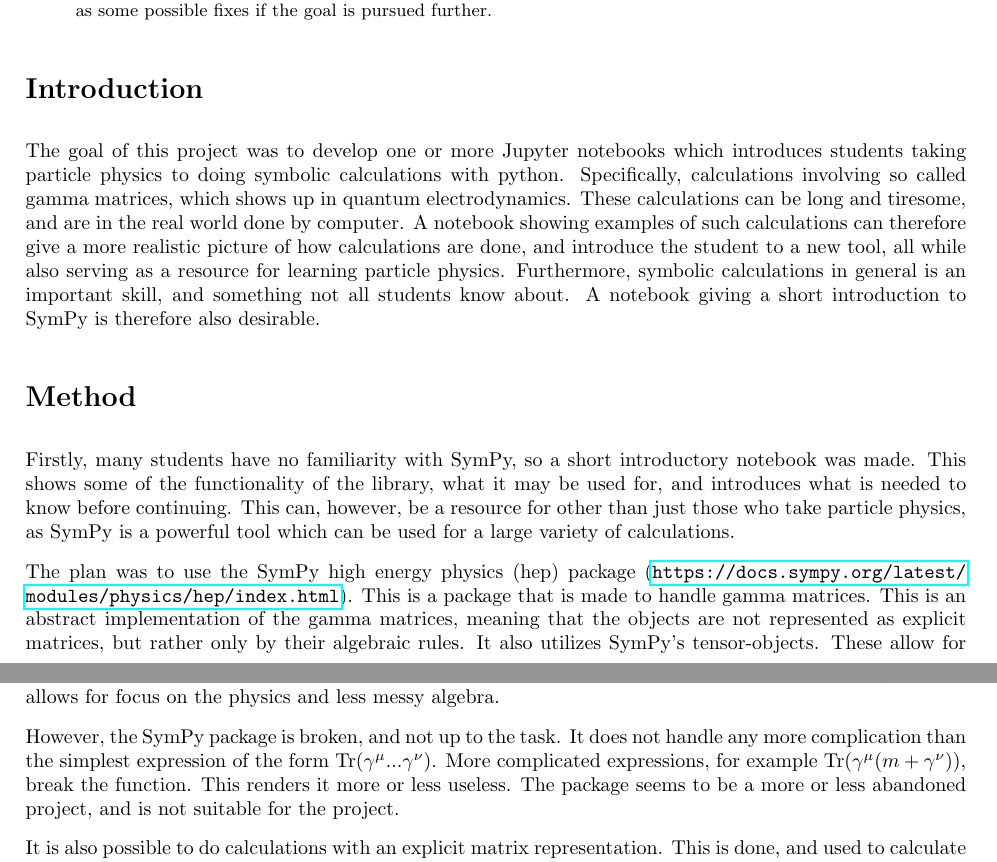
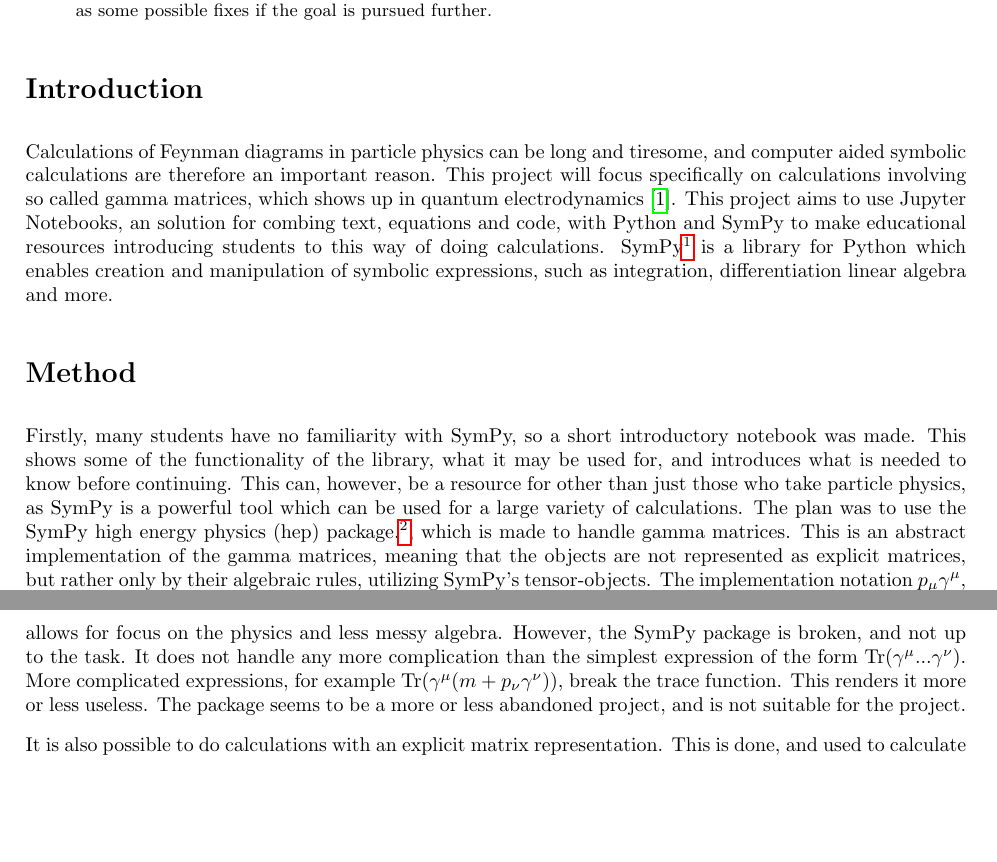
Before and after one commit to martkjoh/Notebook-FY3403-Particle-Physics, a LaTeX paper (report/report.tex): two parts of pages 1 and 2 of 3, joined at a grey line, cut so that both start at the same text, the shorter picture padded with empty space. Compiled offline with pdfLaTeX.

Commit message:
revidert rapport

```diff
--- a/report/report.tex
+++ b/report/report.tex
@@ -11,6 +11,10 @@
 
 \usepackage{caption}
 \captionsetup{width=.9\textwidth}
+
+\usepackage{biblatex}
+\addbibresource{report.bib}
+
 
 \title{
     \flushleft
@@ -31,17 +35,33 @@
 
     \maketitle
     \begin{abstract}
-        This project aims at creating an introductory resource to computer aided symbolic calculations for students in particle physics. The resource consists of Jupyter Notebook which shows examples of such calculation. Due to shortcomings of the libraries used, the end product is not up to the desired standard. It gives a brief introduction to symbolic calculations using SymPy, and a limited example of a particle physics calculation. The report concludes by discussing the shortcomings of the approach used, as well as some possible fixes if the goal is pursued further.
-    \end{abstract}
+        This project aims at creating an introductory resource to computer aided symbolic calculations for students in particle physics.
+        The resource consists of Jupyter Notebook which shows examples of such calculation.
+        Due to shortcomings of the libraries used, the end product is not up to the desired standard.
+        It gives a brief introduction to symbolic calculations using SymPy, and a limited example of a particle physics calculation.
+        The report concludes by discussing the shortcomings of the approach used, as well as some possible fixes if the goal is pursued further.
+       \end{abstract}
 
     \section*{Introduction}
-    The goal of this project was to develop one or more Jupyter notebooks which introduces students taking particle physics to doing symbolic calculations with python. Specifically, calculations involving so called gamma matrices, which shows up in quantum electrodynamics. These calculations can be long and tiresome, and are in the real world done by computer. A notebook showing examples of such calculations can therefore give a more realistic picture of how calculations are done, and introduce the student to a new tool, all while also serving as a resource for learning particle physics. Furthermore, symbolic calculations in general is an important skill, and something not all students know about. A notebook giving a short introduction to SymPy is therefore also desirable.
+    Calculations of Feynman diagrams in particle physics can be long and tiresome, and computer aided symbolic calculations are therefore an important reason.
+    This project will focus specifically on calculations involving so called gamma matrices, which shows up in quantum electrodynamics \cite{griffiths}.
+    This project aims to use Jupyter Notebooks, an solution for combing text, equations and code, with Python and SymPy to make educational resources introducing students to this way of doing calculations.
+    SymPy\footnote{\url{https://www.sympy.org/en/index.html}} is a library for Python which enables creation and manipulation of symbolic expressions, such as integration, differentiation linear algebra and more.
 
     \section*{Method}
-    Firstly, many students have no familiarity with SymPy, so a short introductory notebook was made. This shows some of the functionality of the library, what it may be used for, and introduces what is needed to know before continuing. This can, however, be a resource for other than just those who take particle physics, as SymPy is a powerful tool which can be used for a large variety of calculations.
+    Firstly, many students have no familiarity with SymPy, so a short introductory notebook was made.
+    This shows some of the functionality of the library, what it may be used for, and introduces what is needed to know before continuing.
+    This can, however, be a resource for other than just those who take particle physics, as SymPy is a powerful tool which can be used for a large variety of calculations.
+    The plan was to use the SymPy high energy physics (hep) package.\footnote{\url{https://docs.sympy.org/latest/modules/physics/hep/index.html}}, which is made to handle gamma matrices.
+    This is an abstract implementation of the gamma matrices, meaning that the objects are not represented as explicit matrices, but rather only by their algebraic rules, utilizing SymPy’s tensor-objects.
+    The implementation notation $p_\mu \gamma^\mu$, where one does not have to write the objects explicitly as $p_0 \gamma^0 + p_1 \gamma^1 +...$.
+    This is an important goal, as it allows for focus on the physics and less messy algebra.
+    However, the SymPy package is broken, and not up to the task.
+    It does not handle any more complication than the simplest expression of the form $\Tr(\gamma^\mu ...
+    \gamma^\nu)$.
+    More complicated expressions, for example $\Tr(\gamma^\mu (m + p_\nu\gamma^\nu))$, break the trace function.
+    This renders it more or less useless.
+    The package seems to be a more or less abandoned project, and is not suitable for the project.
 
-    The plan was to use the SymPy high energy physics (hep) package (\url{https://docs.sympy.org/latest/modules/physics/hep/index.html}). This is a package that is made to handle gamma matrices. This is an abstract implementation of the gamma matrices, meaning that the objects are not represented as explicit matrices, but rather only by their algebraic rules. It also utilizes SymPy’s tensor-objects. These allow for the ability of representing vectors, spinors or tensors in a more basis free form. It mirrors the notation $p_\mu \gamma^\mu$, where one does not have to write the objects explicitly as $p_0 \gamma^0 + p_1 \gamma^1 +...$. This is an important goal, as it allows for focus on the physics and less messy algebra.
-
-    However, the SymPy package is broken, and not up to the task. It does not handle any more complication than the simplest expression of the form $\Tr(\gamma^\mu ... \gamma^\nu)$. More complicated expressions, for example $\Tr(\gamma^\mu (m + \gamma^\nu))$, break the function. This renders it more or less useless. The package seems to be a more or less abandoned project, and is not suitable for the project.
-
-    It is also possible to do calculations with an explicit matrix representation. This is done, and used to calculate the amplitude of Mott scattering. The explicit nature of the objects used in the calculation makes it necessary to choose a reference frame to get readable results. It does not allow for Lorentz-invariant expressions, which was one of the goals of this project. A last effort was made by using the Python library galgebra. This implements Geometric algebras, of which the gamma-matrix algebra is one. This package does not use an explicit representation of the matrices, however it does not allow for implicit sums. This leaves the result just as unreadable, without possibility of a compact, Lorentz-invariant expression.
+    It is also possible to do calculations with an explicit matrix representation.
+    This is done, and used to calculate the amplitude of Mott scattering.
@@ -60,5 +103,6 @@
     GitHub repo, including all notebooks:\\
     \url{https://github.com/martkjoh/Notebook-FY3403-Particle-Physics}
 
+    \printbibliography
 
 \end{document}
```
Also changed, not shown: report/report.bib (added, +7 -0 lines), report/report.pdf, report/report.tex (35 more changed lines).
